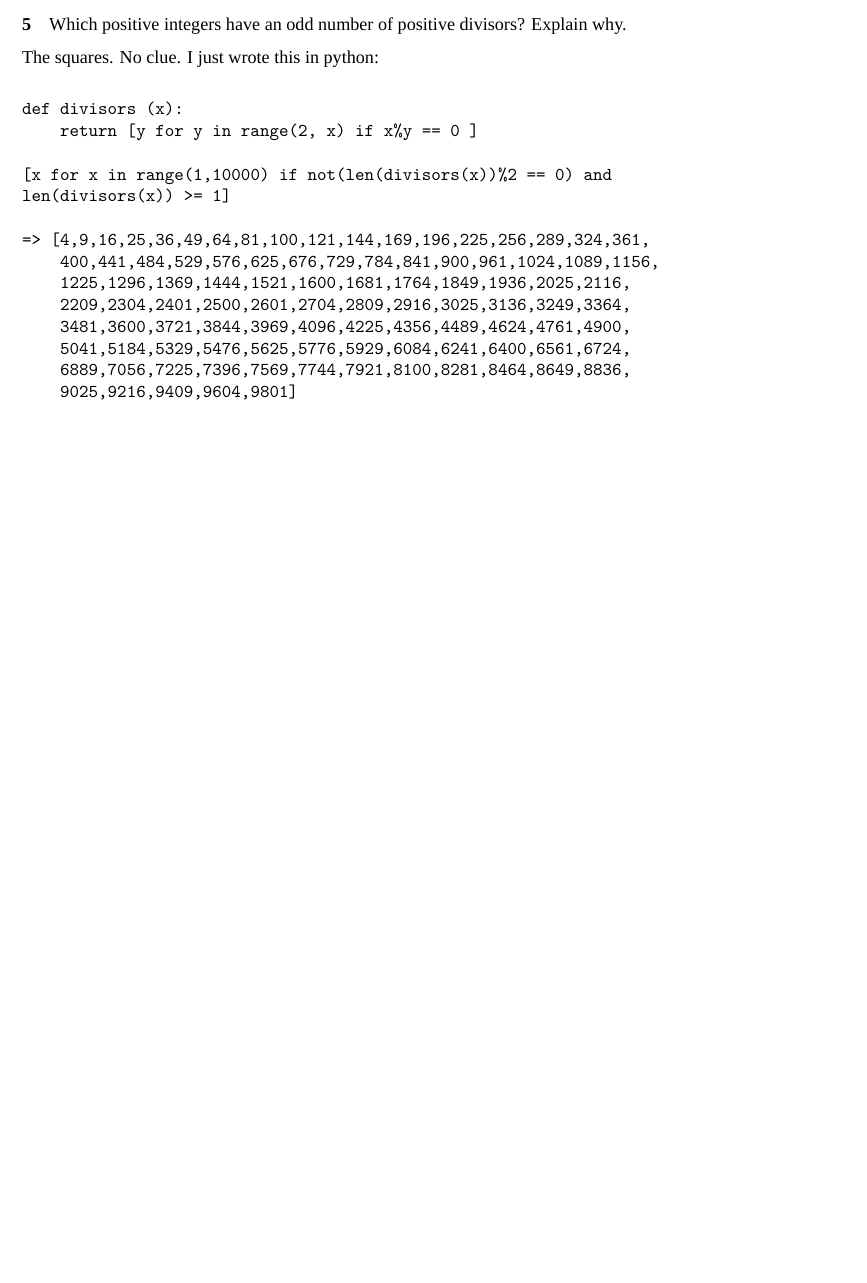
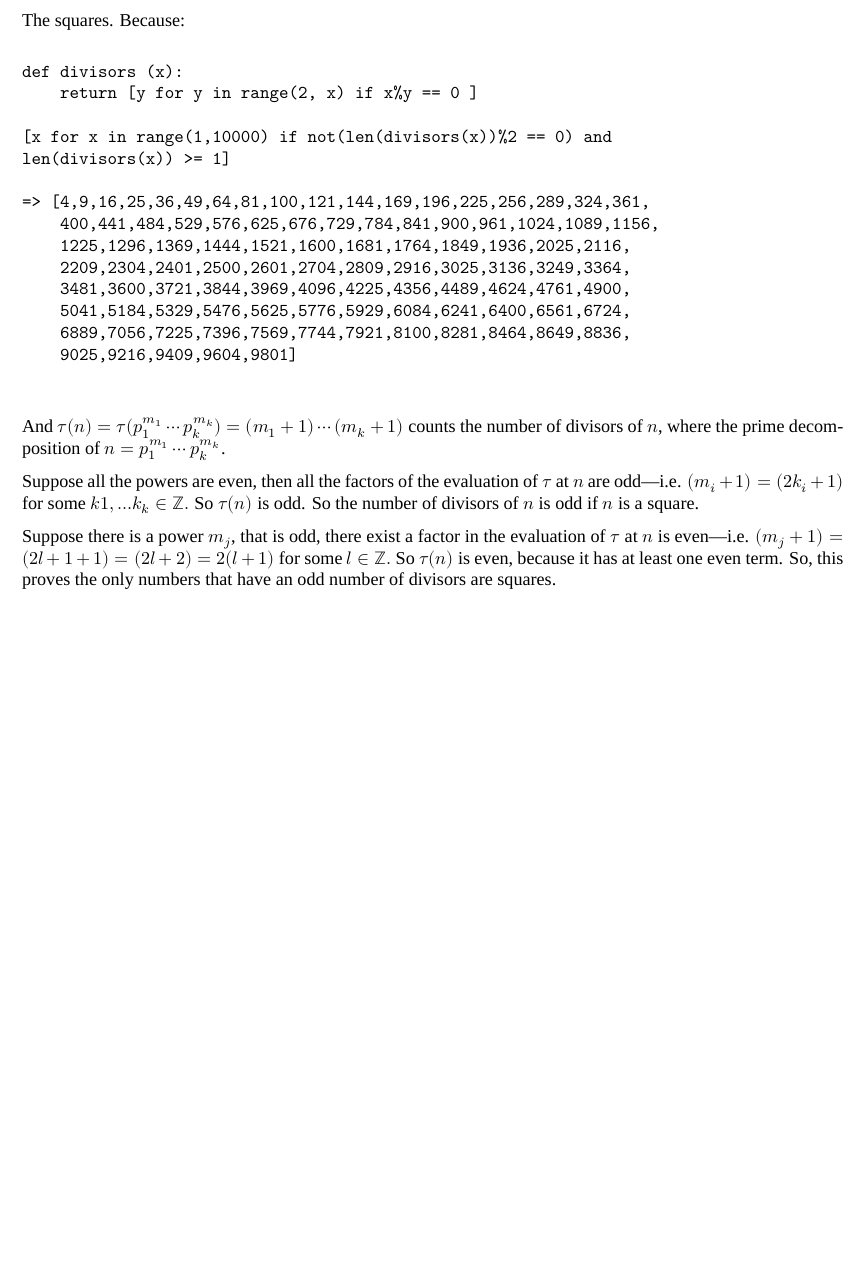
Before and after one commit to rjacuna/Numbers, a LaTeX problem sheet (hw5/5.tex): part of page 4 of 4 before the commit and part of page 5 of 5 after it, cut at the place of the change, the shorter picture padded with empty space. Compiled offline with XeLaTeX; a missing font is replaced by an installed copy or a similar font.

Commit message:
Spring 2018

```diff
--- a/hw5/5.tex
+++ b/hw5/5.tex
@@ -339,7 +339,7 @@
 \paragraph{5} Which positive integers have an odd number of positive
 divisors? Explain why.
 
-The squares. No clue. I just wrote this in python:
+The squares. Because:
 
 \begin{verbatim}
 def divisors (x):
@@ -359,6 +359,24 @@
 
 \end{verbatim}
 
+And $\tau(n) = \tau(p_1^{m_1}\cdots p_k^{m_k}) = (m_1+1)\cdots(m_k+1)$
+counts the number of divisors of $n$, where the prime decomposition of
+$n = p_1^{m_1}\cdots p_k^{m_k}$.
+
+Suppose all the powers are even, then all the factors of the
+evaluation of $\tau$ at $n$ are odd---i.e. $(m_i +1) = (2k_i +1)$ for
+some $k1,...k_k\in\mathbb{Z}.$ So $\tau(n)$ is odd. So the number of
+divisors of $n$ is odd if $n$ is a square.
+
+Suppose there is a power $m_j$, that is odd, there exist a factor in the
+evaluation of $\tau$ at $n$ is even---i.e. $(m_j +1) = (2l + 1 +1) =
+(2l+2) = 2(l+1)$ for
+some $l \in\mathbb{Z}.$ So $\tau(n)$ is even, because it has at least
+one even term. So, this proves the only numbers that have an odd
+number of divisors are squares.
+
+
+
 
 
 
```
Also changed, not shown: 01e69afbc786360ed88b4145de7c27e31d0d.pdf (added), 136-HW-6.pdf (added), 136-sample-final-obj.pdf (added), 136-sample-final-short-ans.pdf (added), 136-sample-final-sols.pdf (added), Bhaskar.pdf (added), hw5/5.pdf, hw5/5.tex (2 more changed lines), 5 other files.
